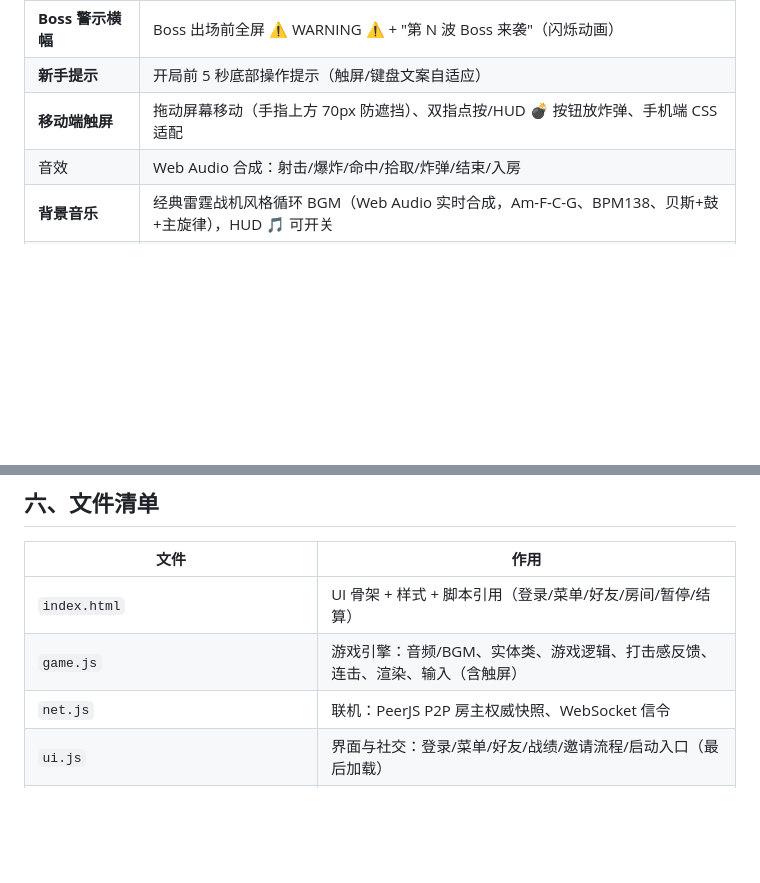
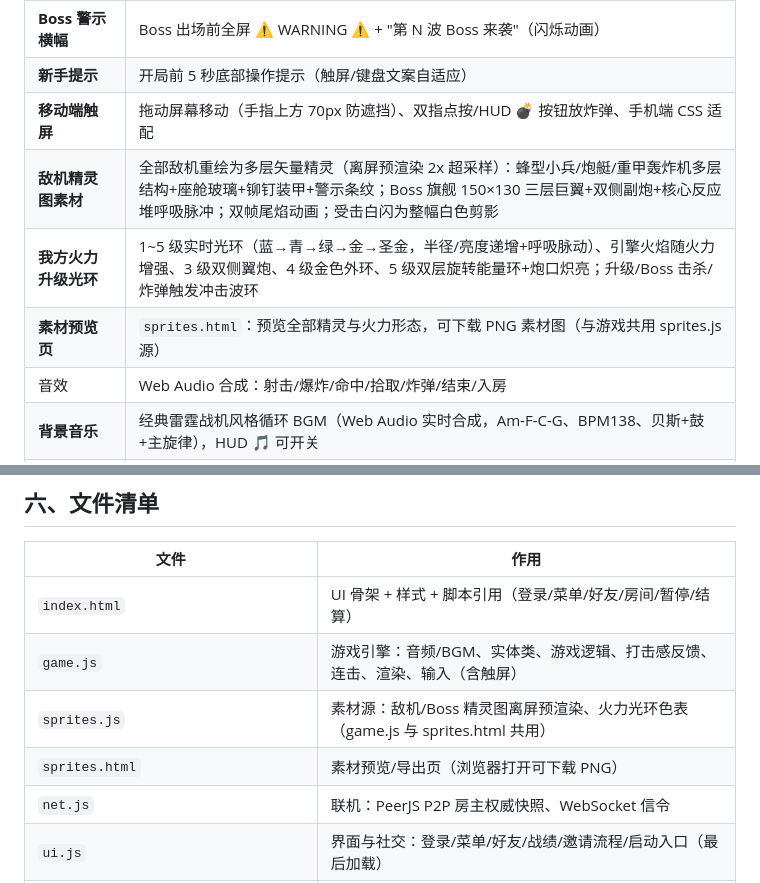
Before and after one commit to Yue2341/thunder-fighter, a Markdown page: 项目总结.md, 2 parts joined by grey strips. GitHub-like rendering; blank space fills up the shorter version.

Commit message:
文档：记录敌机精灵图素材与火力光环系统

```diff
--- a/项目总结.md
+++ b/项目总结.md
@@ -35,6 +35,9 @@
 | **Boss 警示横幅** | Boss 出场前全屏 ⚠ WARNING ⚠ + "第 N 波 Boss 来袭"（闪烁动画） |
 | **新手提示** | 开局前 5 秒底部操作提示（触屏/键盘文案自适应） |
 | **移动端触屏** | 拖动屏幕移动（手指上方 70px 防遮挡）、双指点按/HUD 💣 按钮放炸弹、手机端 CSS 适配 |
+| **敌机精灵图素材** | 全部敌机重绘为多层矢量精灵（离屏预渲染 2x 超采样）：蜂型小兵/炮艇/重甲轰炸机多层结构+座舱玻璃+铆钉装甲+警示条纹；Boss 旗舰 150×130 三层巨翼+双侧副炮+核心反应堆呼吸脉冲；双帧尾焰动画；受击白闪为整幅白色剪影 |
+| **我方火力升级光环** | 1~5 级实时光环（蓝→青→绿→金→圣金，半径/亮度递增+呼吸脉动）、引擎火焰随火力增强、3 级双侧翼炮、4 级金色外环、5 级双层旋转能量环+炮口炽亮；升级/Boss 击杀/炸弹触发冲击波环 |
+| **素材预览页** | `sprites.html`：预览全部精灵与火力形态，可下载 PNG 素材图（与游戏共用 sprites.js 源） |
 | 音效 | Web Audio 合成：射击/爆炸/命中/拾取/炸弹/结束/入房 |
 | **背景音乐** | 经典雷霆战机风格循环 BGM（Web Audio 实时合成，Am-F-C-G、BPM138、贝斯+鼓+主旋律），HUD 🎵 可开关 |
 | **暂停/退出** | ESC 弹出暂停菜单（继续/退出）；HUD 退出按钮；中途退出也记录战绩 |
@@ -136,6 +139,8 @@ curl -F "file=@game.js" "$URL"
 |------|------|
 | `index.html` | UI 骨架 + 样式 + 脚本引用（登录/菜单/好友/房间/暂停/结算） |
 | `game.js` | 游戏引擎：音频/BGM、实体类、游戏逻辑、打击感反馈、连击、渲染、输入（含触屏） |
+| `sprites.js` | 素材源：敌机/Boss 精灵图离屏预渲染、火力光环色表（game.js 与 sprites.html 共用） |
+| `sprites.html` | 素材预览/导出页（浏览器打开可下载 PNG） |
 | `net.js` | 联机：PeerJS P2P 房主权威快照、WebSocket 信令 |
 | `ui.js` | 界面与社交：登录/菜单/好友/战绩/邀请流程/启动入口（最后加载） |
 | `server.js` | Node 后端：账号（scrypt 哈希）/好友/战绩（防刷）/在线/邀请信令 + 静态托管 |
```
